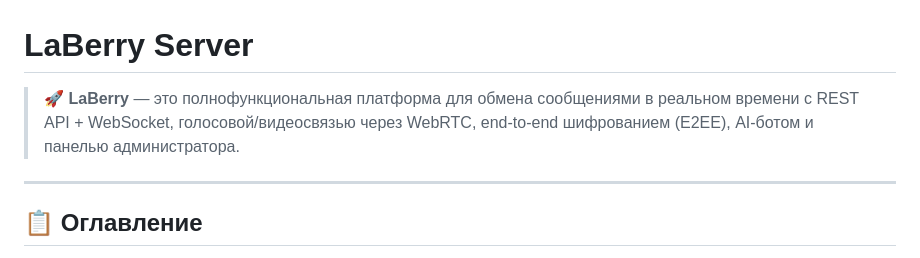
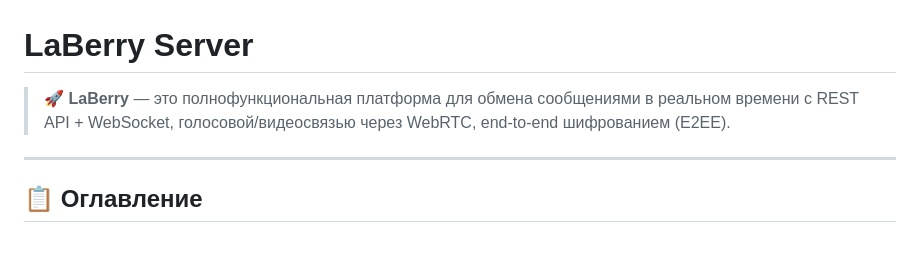
Before and after one commit to seqjo3162/LaBerry-Server, a Markdown page: README.md, the part around the change. Drawn GitHub-style.

```diff
--- a/README.md
+++ b/README.md
@@ -1,6 +1,6 @@
 # LaBerry Server
 
-> 🚀 **LaBerry** — это полнофункциональная платформа для обмена сообщениями в реальном времени с REST API + WebSocket, голосовой/видеосвязью через WebRTC, end-to-end шифрованием (E2EE), AI-ботом и панелью администратора.
+> 🚀 **LaBerry** — это полнофункциональная платформа для обмена сообщениями в реальном времени с REST API + WebSocket, голосовой/видеосвязью через WebRTC, end-to-end шифрованием (E2EE).
 
 ---
 
```
